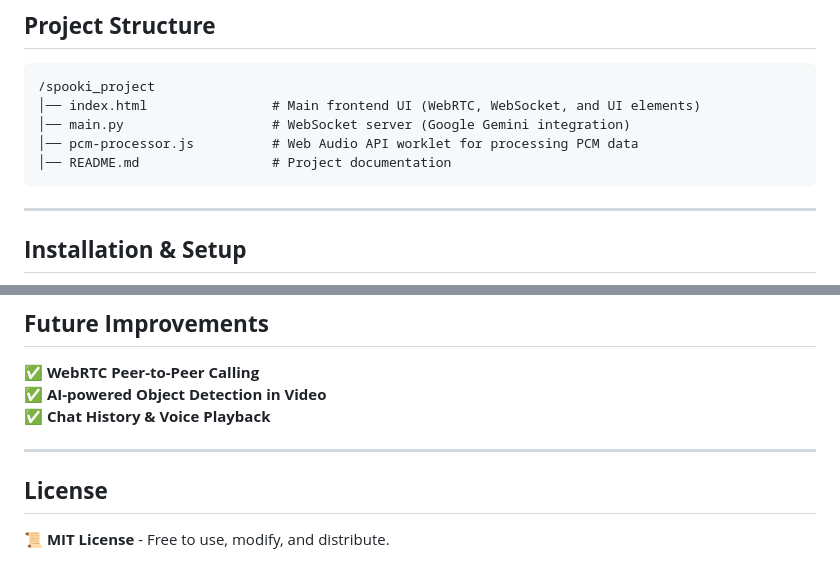
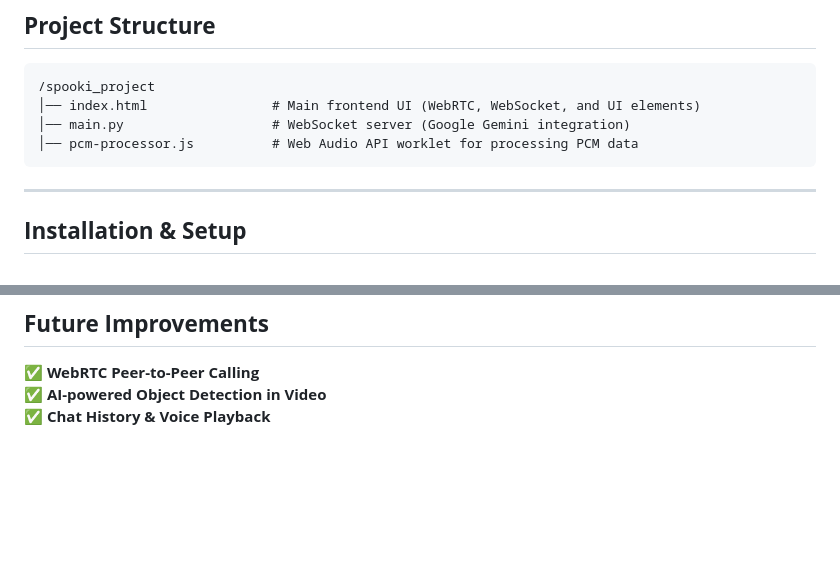
Before and after one commit to fardeenKhadri/SEA-KERS, a Markdown page: README.md, 2 parts joined by grey strips. Drawn GitHub-style; blank space fills up the shorter version.

````diff
--- a/README.md
+++ b/README.md
@@ -15,7 +15,6 @@ SPOOKY is an **AI-powered real-time assistant** that integrates **WebRTC, WebSoc
 │── index.html                # Main frontend UI (WebRTC, WebSocket, and UI elements)
 │── main.py                   # WebSocket server (Google Gemini integration)
 │── pcm-processor.js          # Web Audio API worklet for processing PCM data
-│── README.md                 # Project documentation
 ```
 
 ---
@@ -128,10 +127,3 @@ Contains:
 ✅ **WebRTC Peer-to-Peer Calling**
 ✅ **AI-powered Object Detection in Video**
 ✅ **Chat History & Voice Playback**
-
-
-
----
-
-## **License**
-📜 **MIT License** - Free to use, modify, and distribute.
````
